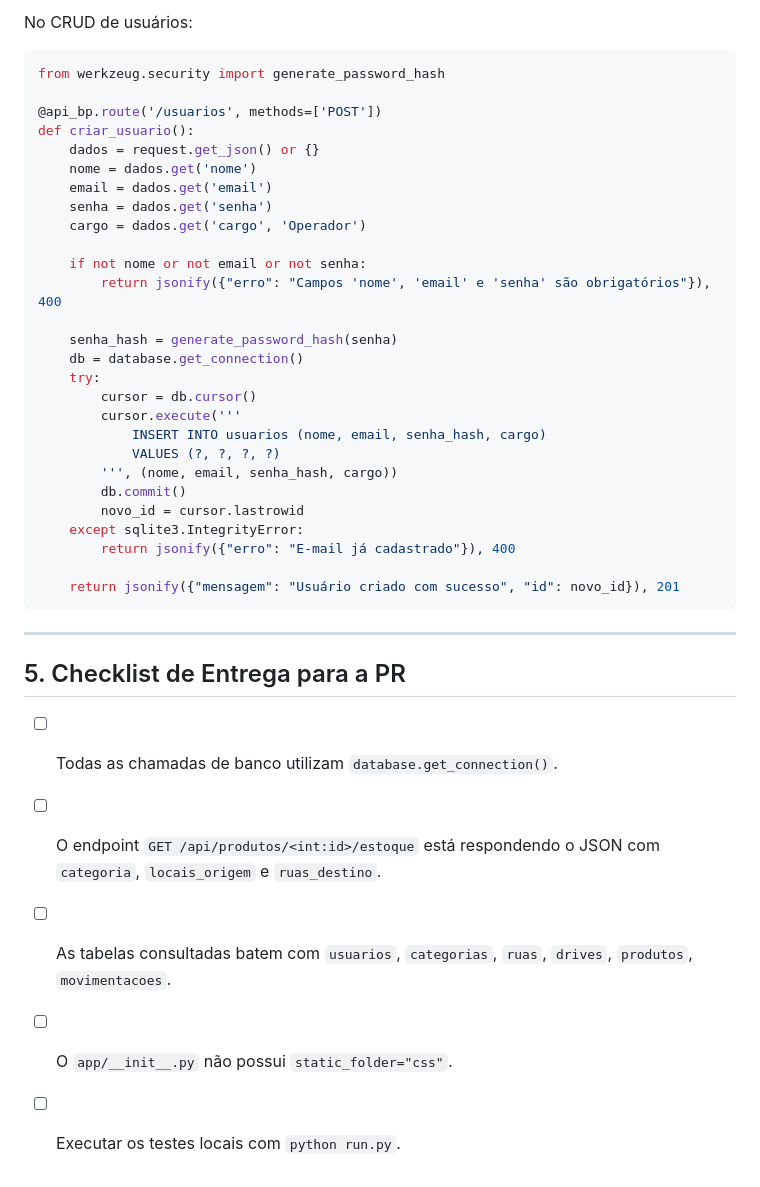
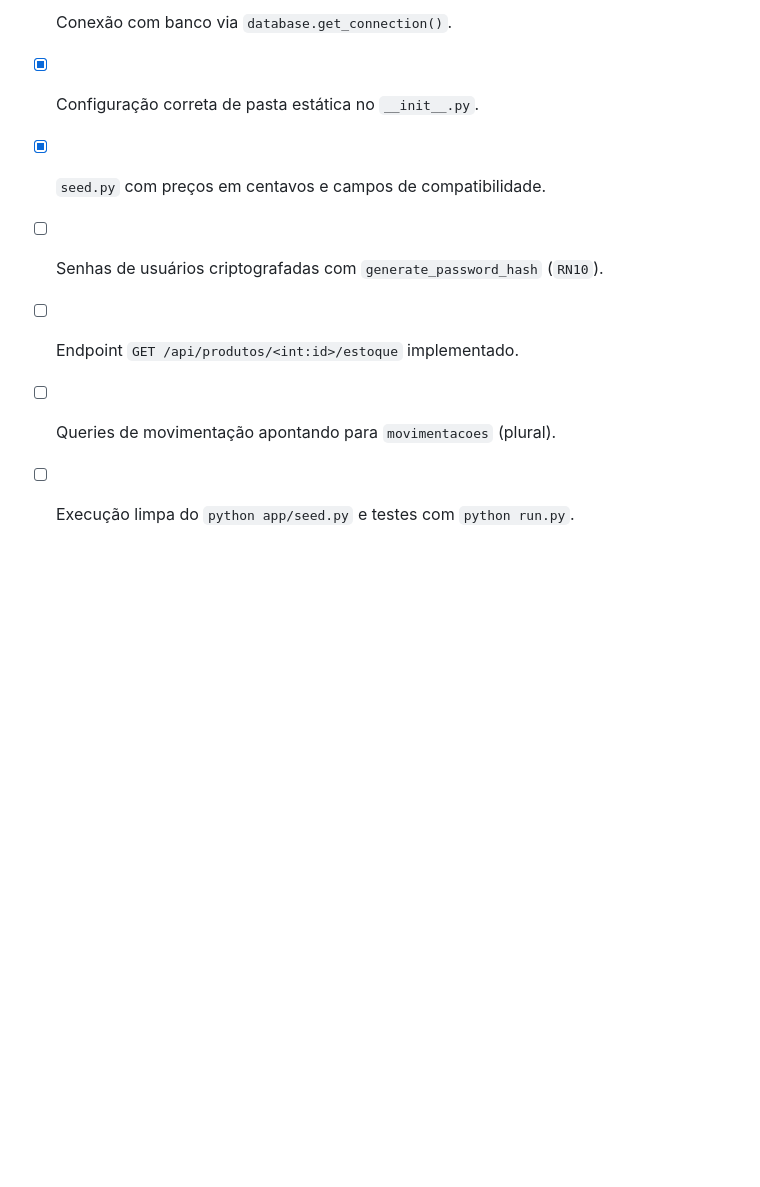
Before and after one commit to Thiago-Navo/Pr--Trabalho-Trabalho-Final, a Markdown page: app/docs/guia_correcoes_api_mauricio.md, the part around one of its changes. Drawn GitHub-style; blank space fills up the shorter version.

````diff
--- a/app/docs/guia_correcoes_api_mauricio.md
+++ b/app/docs/guia_correcoes_api_mauricio.md
@@ -107,41 +98,8 @@ def obter_estoque_produto(id):
 
-No CRUD de usuários:
-```python
-from werkzeug.security import generate_password_hash
-
-@api_bp.route('/usuarios', methods=['POST'])
-def criar_usuario():
-    dados = request.get_json() or {}
-    nome = dados.get('nome')
-    email = dados.get('email')
-    senha = dados.get('senha')
-    cargo = dados.get('cargo', 'Operador')
-
-    if not nome or not email or not senha:
-        return jsonify({"erro": "Campos 'nome', 'email' e 'senha' são obrigatórios"}), 400
-
-    senha_hash = generate_password_hash(senha)
-    db = database.get_connection()
-    try:
-        cursor = db.cursor()
-        cursor.execute('''
-            INSERT INTO usuarios (nome, email, senha_hash, cargo)
-            VALUES (?, ?, ?, ?)
-        ''', (nome, email, senha_hash, cargo))
-        db.commit()
-        novo_id = cursor.lastrowid
-    except sqlite3.IntegrityError:
-        return jsonify({"erro": "E-mail já cadastrado"}), 400
-
-    return jsonify({"mensagem": "Usuário criado com sucesso", "id": novo_id}), 201
-```
-
----
-
-## 5. Checklist de Entrega para a PR
-
-- [ ] Todas as chamadas de banco utilizam `database.get_connection()`.
-- [ ] O endpoint `GET /api/produtos/<int:id>/estoque` está respondendo o JSON com `categoria`, `locais_origem` e `ruas_destino`.
-- [ ] As tabelas consultadas batem com `usuarios`, `categorias`, `ruas`, `drives`, `produtos`, `movimentacoes`.
-- [ ] O `app/__init__.py` não possui `static_folder="css"`.
-- [ ] Executar os testes locais com `python run.py`.
+- [x] Conexão com banco via `database.get_connection()`.
+- [x] Configuração correta de pasta estática no `__init__.py`.
+- [x] `seed.py` com preços em centavos e campos de compatibilidade.
+- [ ] Senhas de usuários criptografadas com `generate_password_hash` (`RN10`).
+- [ ] Endpoint `GET /api/produtos/<int:id>/estoque` implementado.
+- [ ] Queries de movimentação apontando para `movimentacoes` (plural).
+- [ ] Execução limpa do `python app/seed.py` e testes com `python run.py`.
````
Also changed, not shown: other parts of app/docs/guia_correcoes_api_mauricio.md (+75 -84 lines).
